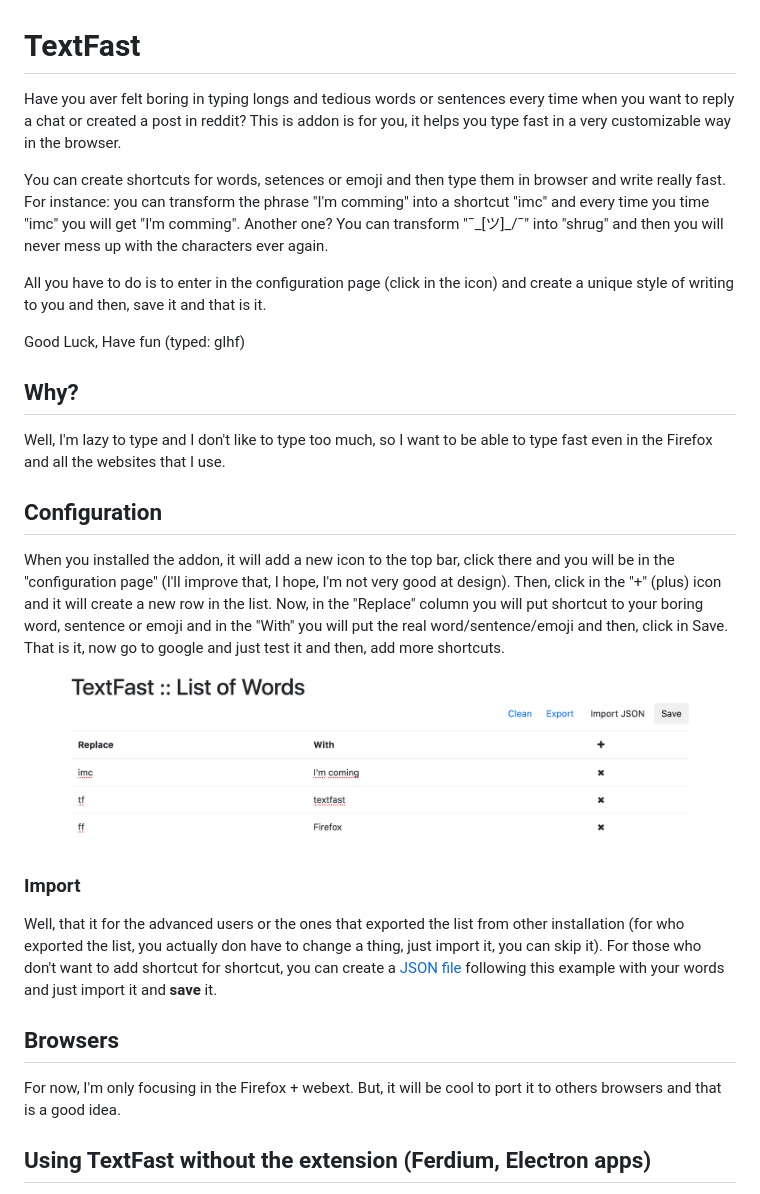
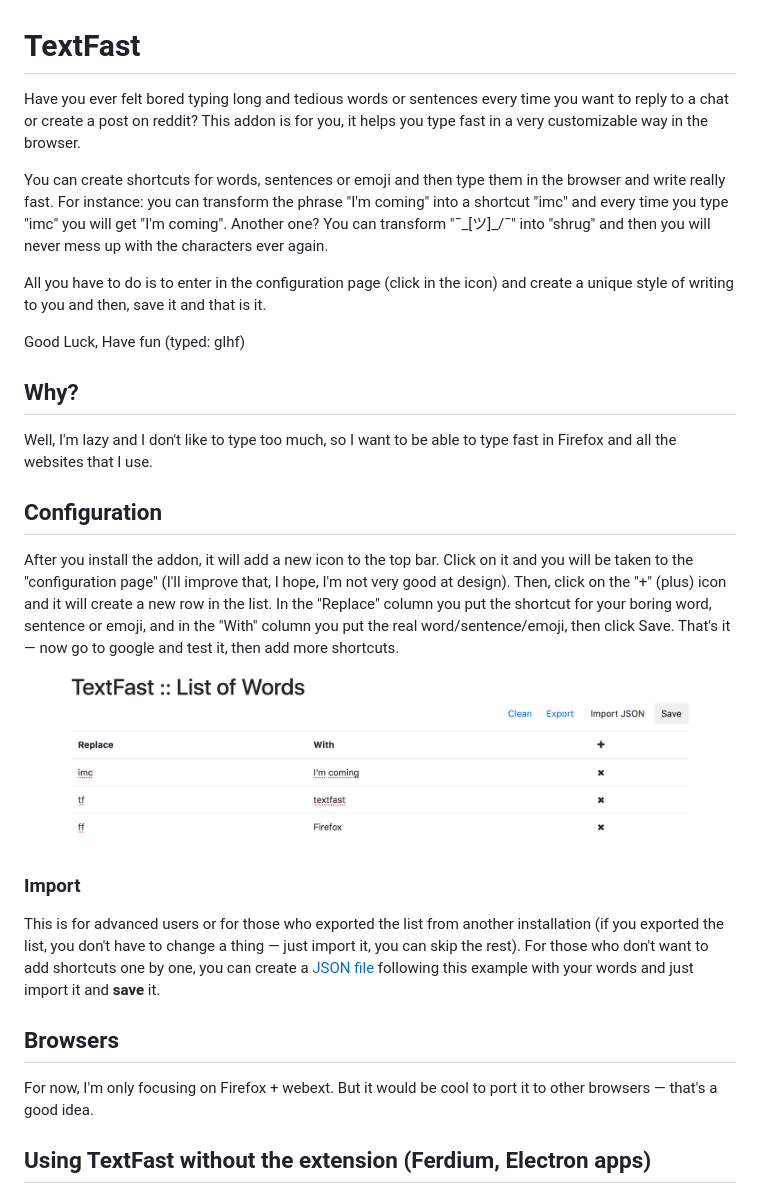
Before and after one commit to matheusfaustino/textfast, a Markdown page: README.md, the part around the change. Rendered like a GitHub page.

Commit message:
Fix typos and grammar in README
Addresses issue #16: small English and punctuation corrections to the
intro, configuration, import, and browsers sections.

Co-Authored-By: Claude Sonnet 4.6 <noreply@anthropic.com>

```diff
--- a/README.md
+++ b/README.md
@@ -1,8 +1,8 @@
 # TextFast
-Have you aver felt boring in typing longs and tedious words or sentences every time when you want to reply a chat or created a post in reddit? This is addon is for you, it helps you type fast in a very customizable way in the browser.
+Have you ever felt bored typing long and tedious words or sentences every time you want to reply to a chat or create a post on reddit? This addon is for you, it helps you type fast in a very customizable way in the browser.
 
-You can create shortcuts for words, setences or emoji and then type them in browser and write really fast.
-For instance: you can transform the phrase "I'm comming" into a shortcut "imc" and every time you time "imc" you will get "I'm comming". Another one? You can transform "¯\_[ツ]_/¯" into "shrug" and then you will never mess up with the characters ever again.
+You can create shortcuts for words, sentences or emoji and then type them in the browser and write really fast.
+For instance: you can transform the phrase "I'm coming" into a shortcut "imc" and every time you type "imc" you will get "I'm coming". Another one? You can transform "¯\_[ツ]_/¯" into "shrug" and then you will never mess up with the characters ever again.
 
 All you have to do is to enter in the configuration page (click in the icon) and create a unique style of writing to you and then, save it and that is it.
 
@@ -10,22 +10,22 @@ Good Luck, Have fun (typed: glhf)
 
 ## Why?
 
-Well, I'm lazy to type and I don't like to type too much, so I want to be able to type fast even in the Firefox and all the websites that I use.
+Well, I'm lazy and I don't like to type too much, so I want to be able to type fast in Firefox and all the websites that I use.
 
 
 ## Configuration
 
-When you installed the addon, it will add a new icon to the top bar, click there and you will be in the "configuration page" (I'll improve that, I hope, I'm not very good at design). Then, click in the "+" (plus) icon and it will create a new row in the list. Now, in the "Replace" column you will put shortcut to your boring word, sentence or emoji and in the "With" you will put the real word/sentence/emoji and then, click in Save. That is it, now go to google and just test it and then, add more shortcuts.
+After you install the addon, it will add a new icon to the top bar. Click on it and you will be taken to the "configuration page" (I'll improve that, I hope, I'm not very good at design). Then, click on the "+" (plus) icon and it will create a new row in the list. In the "Replace" column you put the shortcut for your boring word, sentence or emoji, and in the "With" column you put the real word/sentence/emoji, then click Save. That's it — now go to google and test it, then add more shortcuts.
 
 ![Configuration Page](/screenshot.png)
 
 ### Import
 
-Well, that it for the advanced users or the ones that exported the list from other installation (for who exported the list, you actually don have to change a thing, just import it, you can skip it). For those who don't want to add shortcut for shortcut, you can create a [JSON file](/example.json) following this example with your words and just import it and **save** it.
+This is for advanced users or for those who exported the list from another installation (if you exported the list, you don't have to change a thing — just import it, you can skip the rest). For those who don't want to add shortcuts one by one, you can create a [JSON file](/example.json) following this example with your words and just import it and **save** it.
 
 ## Browsers
 
-For now, I'm only focusing in the Firefox + webext. But, it will be cool to port it to others browsers and that is a good idea.
+For now, I'm only focusing on Firefox + webext. But it would be cool to port it to other browsers — that's a good idea.
 
 ## Using TextFast without the extension (Ferdium, Electron apps)
 
```
